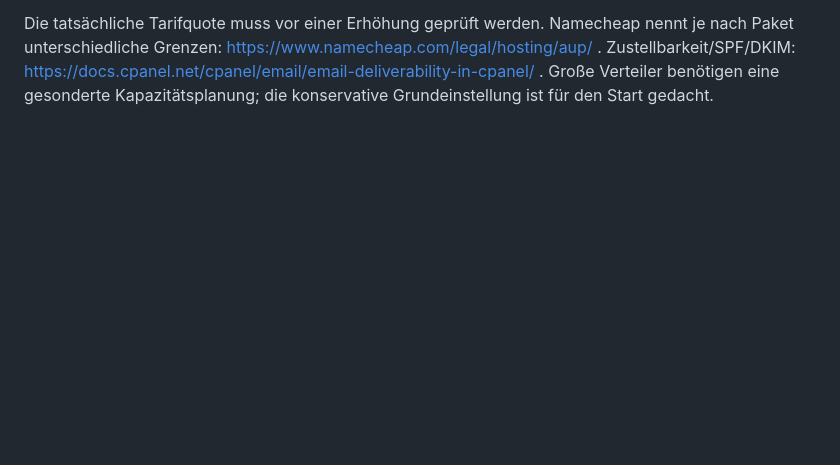
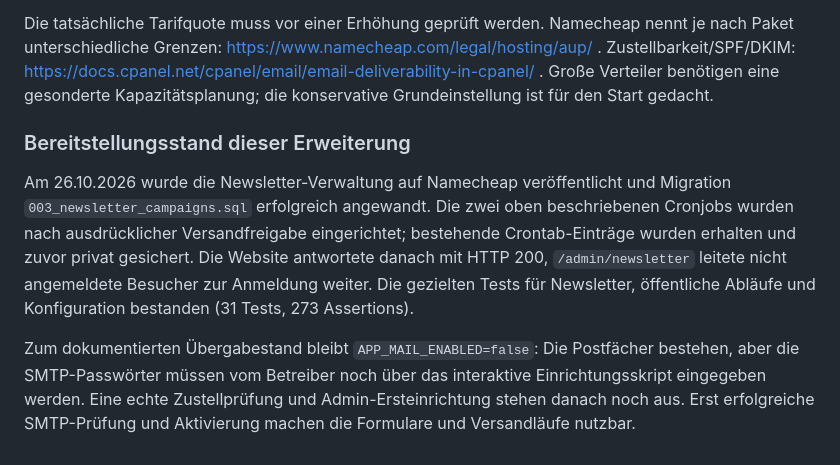
Before and after one commit to moritzkopsch/Corps_Akademie, a Markdown page: docs/NAMECHEAP.md, the part around the change. Drawn GitHub-style; blank space fills up the shorter version.

Commit message:
Dokumentiere aktivierte Cronjobs und ausstehende SMTP-Anmeldung

```diff
--- a/docs/NAMECHEAP.md
+++ b/docs/NAMECHEAP.md
@@ -135,3 +135,9 @@ Alle fünf Minuten für Bestätigungsmails, zeitlich versetzt für Rundmails:
 `--if-enabled` beendet den Lauf bei abgeschaltetem Mailversand ohne Fehler. Der Newsletter-Worker begrenzt in Produktion zusätzlich datenbankgestützt auf höchstens einen Versandversuch je fünf Minuten, auch bei parallel gestarteten Workern. Zusammen mit diesen Cronjobs sind zunächst bis zu 36 Bestätigungsmails und 12 Rundmails pro Stunde vorgesehen; manuelle zusätzliche Bestätigungsworker und sonstiger Postfachversand können das Domainkontingent zusätzlich belasten.
 
 Die tatsächliche Tarifquote muss vor einer Erhöhung geprüft werden. Namecheap nennt je nach Paket unterschiedliche Grenzen: https://www.namecheap.com/legal/hosting/aup/ . Zustellbarkeit/SPF/DKIM: https://docs.cpanel.net/cpanel/email/email-deliverability-in-cpanel/ . Große Verteiler benötigen eine gesonderte Kapazitätsplanung; die konservative Grundeinstellung ist für den Start gedacht.
+
+### Bereitstellungsstand dieser Erweiterung
+
+Am 26.10.2026 wurde die Newsletter-Verwaltung auf Namecheap veröffentlicht und Migration `003_newsletter_campaigns.sql` erfolgreich angewandt. Die zwei oben beschriebenen Cronjobs wurden nach ausdrücklicher Versandfreigabe eingerichtet; bestehende Crontab-Einträge wurden erhalten und zuvor privat gesichert. Die Website antwortete danach mit HTTP 200, `/admin/newsletter` leitete nicht angemeldete Besucher zur Anmeldung weiter. Die gezielten Tests für Newsletter, öffentliche Abläufe und Konfiguration bestanden (31 Tests, 273 Assertions).
+
+Zum dokumentierten Übergabestand bleibt `APP_MAIL_ENABLED=false`: Die Postfächer bestehen, aber die SMTP-Passwörter müssen vom Betreiber noch über das interaktive Einrichtungsskript eingegeben werden. Eine echte Zustellprüfung und Admin-Ersteinrichtung stehen danach noch aus. Erst erfolgreiche SMTP-Prüfung und Aktivierung machen die Formulare und Versandläufe nutzbar.
```
